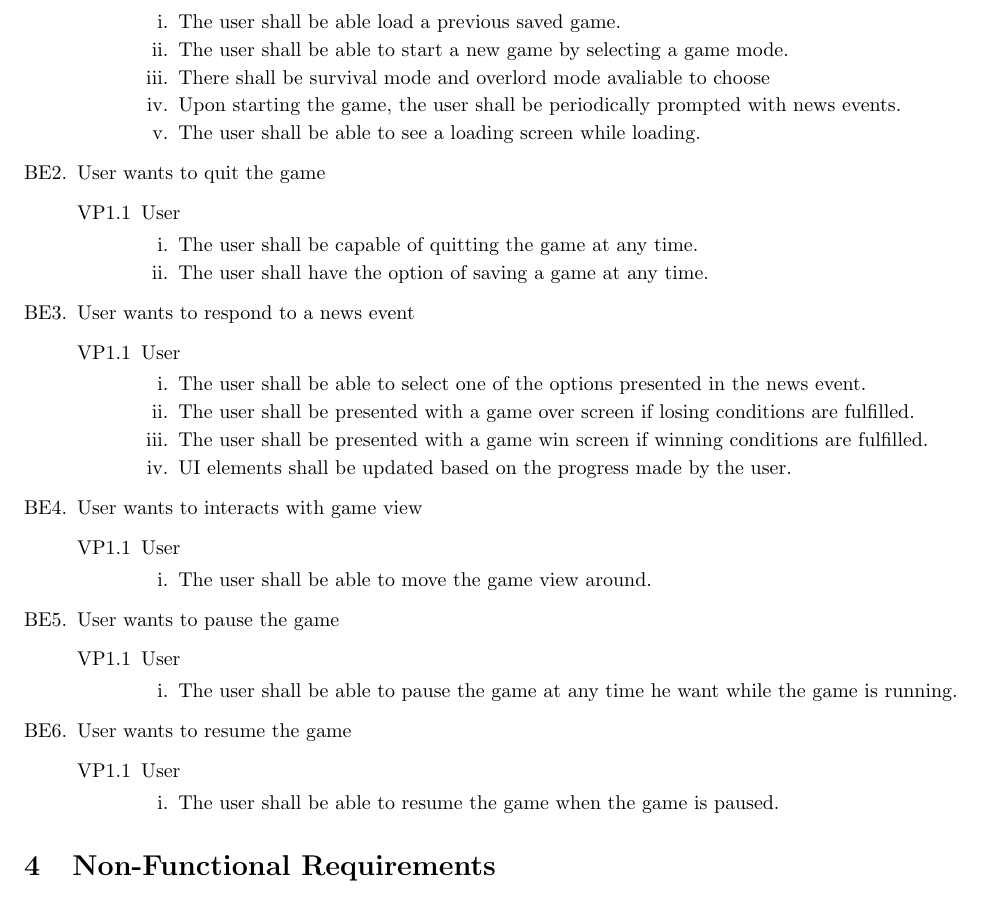
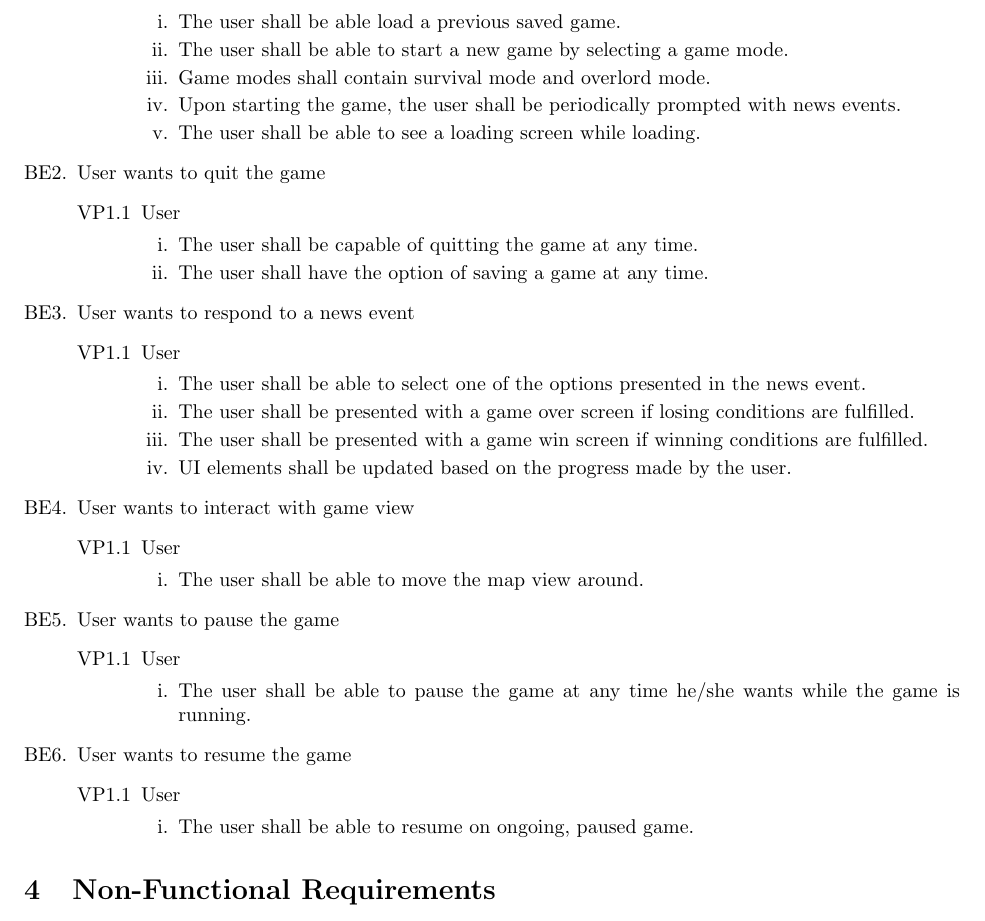
Before and after one commit to mcgeer/Climatar, a LaTeX document (D1/SRS.tex): part of page 5 of 11, cut so that both start at the same text. Compiled offline with pdfLaTeX; a missing bibliography style is replaced by a similar one.

Commit message:
whole document revisions

```diff
--- a/D1/SRS.tex
+++ b/D1/SRS.tex
@@ -219,7 +219,7 @@ Requirements being delayed, thus not included within the SRS are as follows:
       \begin{enumerate}
         \item The user shall be able load a previous saved game.
         \item The user shall be able to start a new game by selecting a game mode.
-        \item There shall be survival mode and overlord mode avaliable to choose
+				\item Game modes shall contain survival mode and overlord mode.
         \item Upon starting the game, the user shall be periodically prompted with news events.
         \item The user shall be able to see a loading screen while loading.
       \end{enumerate}
@@ -254,11 +254,11 @@ Requirements being delayed, thus not included within the SRS are as follows:
     %---------------------------%
     %   Business Event
     %---------------------------%
-    \item User wants to interacts with game view
+    \item User wants to interact with game view
     \begin{enumerate}[{VP1}.1]
       \item User
       \begin{enumerate}
-        \item The user shall be able to move the game view around.
+				\item The user shall be able to move the map view around.
       \end{enumerate}
     \end{enumerate}
 
@@ -269,7 +269,7 @@ Requirements being delayed, thus not included within the SRS are as follows:
     \begin{enumerate}[{VP1}.1]
       \item User
       \begin{enumerate}
-        \item The user shall be able to pause the game at any time he want while the game is running.
+				\item The user shall be able to pause the game at any time he/she wants while the game is running.
       \end{enumerate}
     \end{enumerate}
 
@@ -280,7 +280,7 @@ Requirements being delayed, thus not included within the SRS are as follows:
     \begin{enumerate}[{VP1}.1]
       \item User
       \begin{enumerate}
-        \item The user shall be able to resume the game when the game is paused.
+				\item The user shall be able to resume on ongoing, paused game.
       \end{enumerate}
     \end{enumerate}
 
```
Also changed, not shown: D1/SRS.tex (2 more changed lines).
